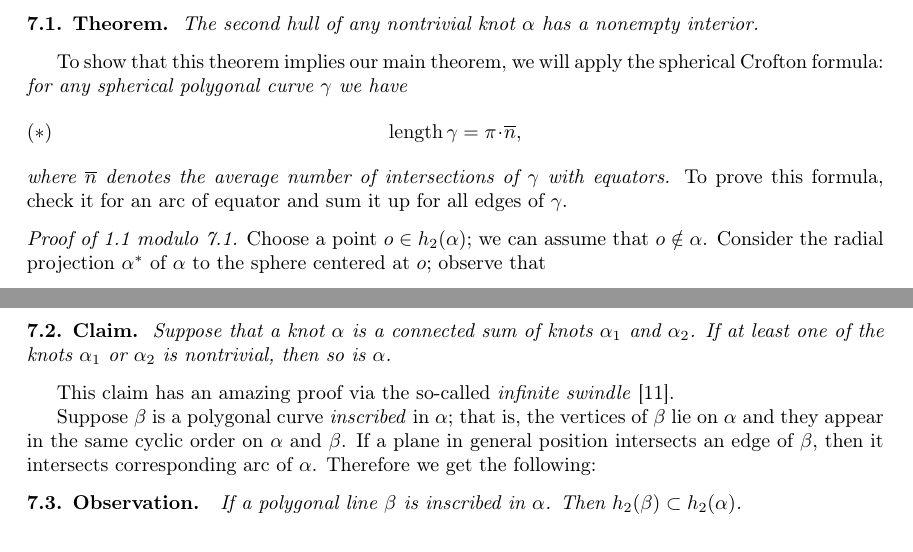
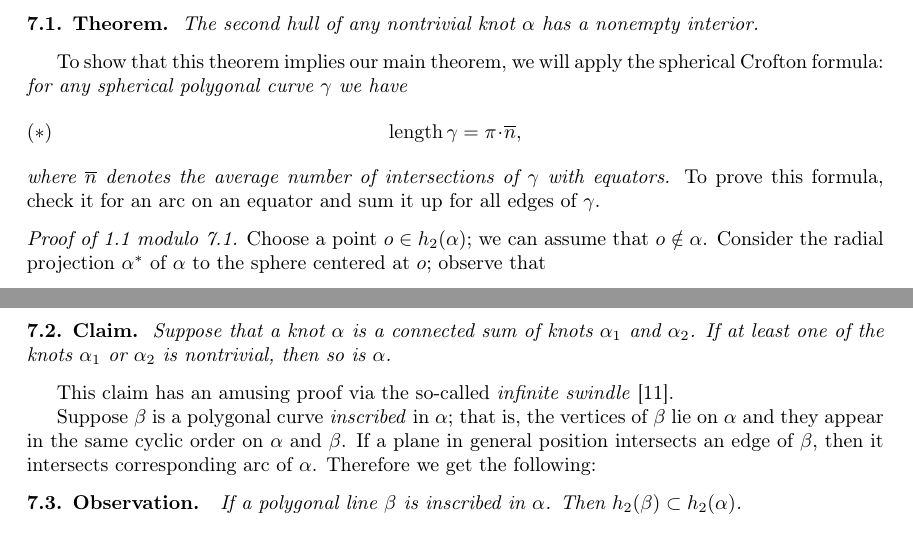
Before and after one commit to anton-petrunin/fary-milnor, a LaTeX document (fary-milnor.tex, which reads second-hull.tex): two parts of page 9 of 10, joined at a grey line, cut so that both start at the same text. Compiled offline with pdfLaTeX.

Commit message:
+2 in second-hull

```diff
--- a/second-hull.tex
+++ b/second-hull.tex
@@ -24,7 +24,7 @@ To show that this theorem implies our main theorem, we will apply the spherical
 \textit{for any spherical polygonal curve $\gamma$ we have
 \[\length \gamma=\pi\cdot \overline n,\leqno({*})\]
 where $\overline n$ denotes the average number of intersections of $\gamma$ with equators.}
-To prove this formula, check it for an arc of equator and sum it up for all edges of $\gamma$.
+To prove this formula, check it for an arc on an equator and sum it up for all edges of $\gamma$.
 
 \parit{Proof of \ref{thm:fary-milnor} modulo \ref{thm:2nd-hull}.}
 Choose a point $o\in h_2(\alpha)$; we can assume that $o\notin\alpha$.
@@ -49,7 +49,7 @@ Suppose that a knot $\alpha$ is a connected sum of knots $\alpha_1$ and $\alpha_
 If at least one of the knots $\alpha_1$ or $\alpha_2$ is nontrivial, then so is $\alpha$.
 \end{thm}
 
-This claim has an amazing proof via the so-called \emph{infinite swindle} \cite{mazur}.
+This claim has an amusing proof via the so-called \emph{infinite swindle} \cite{mazur}.
 
 Suppose $\beta$ is a polygonal curve \emph{inscribed} in $\alpha$;
 that is, the vertices of $\beta$ lie on $\alpha$ and they appear in the same cyclic order on $\alpha$ and $\beta$.
```
